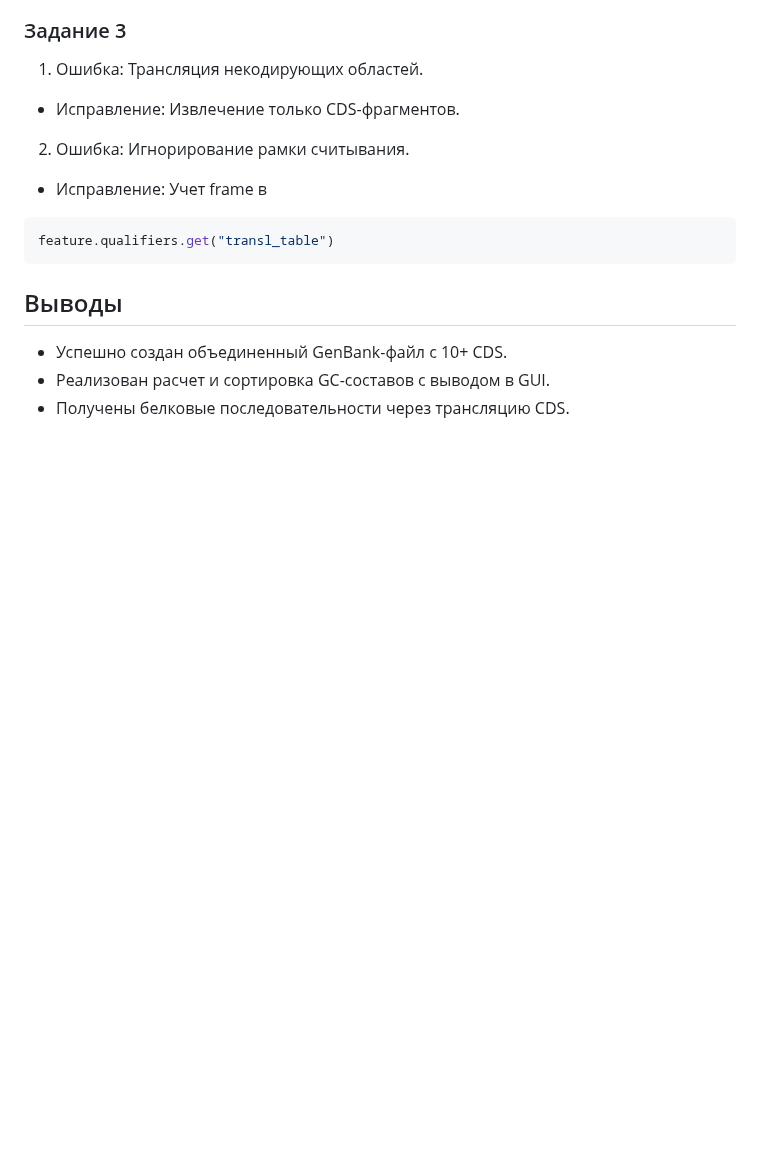
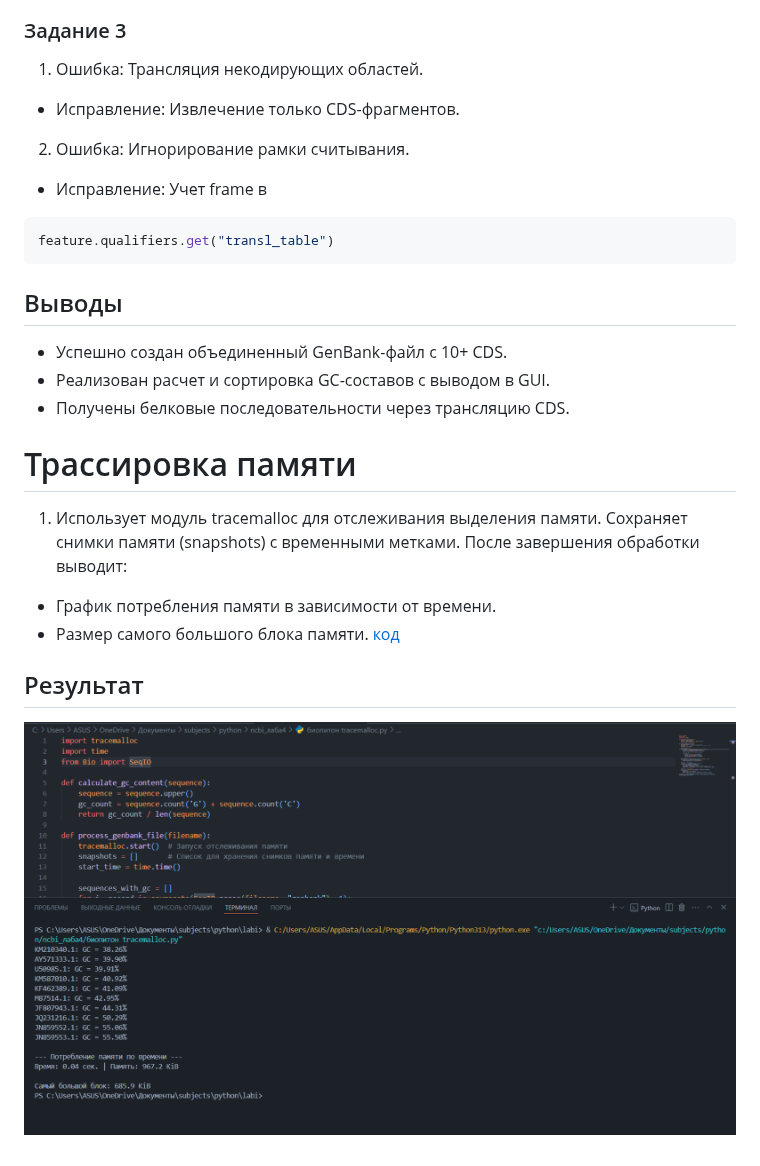
Before and after one commit to gulidovalera/laba, a Markdown page: README.md, the part around the change. Rendered like a GitHub page; blank space fills up the shorter version.

```diff
--- a/README.md
+++ b/README.md
@@ -287,3 +287,15 @@ if len(seq) > 0
 - Успешно создан объединенный GenBank-файл с 10+ CDS.
 - Реализован расчет и сортировка GC-составов с выводом в GUI.
 - Получены белковые последовательности через трансляцию CDS.
+
+# Трассировка памяти
+
+1) Использует модуль tracemalloc для отслеживания выделения памяти.
+Сохраняет снимки памяти (snapshots) с временными метками.
+После завершения обработки выводит:
+- График потребления памяти в зависимости от времени.
+- Размер самого большого блока памяти.
+[код](https://github.com/gulidovalera/laba/blob/Labi/Python/биопитон%20tracemalloc.py)
+
+## Результат
+![](https://github.com/gulidovalera/laba/blob/Labi/Python/2025-05-19_12-55-46.png)
```
